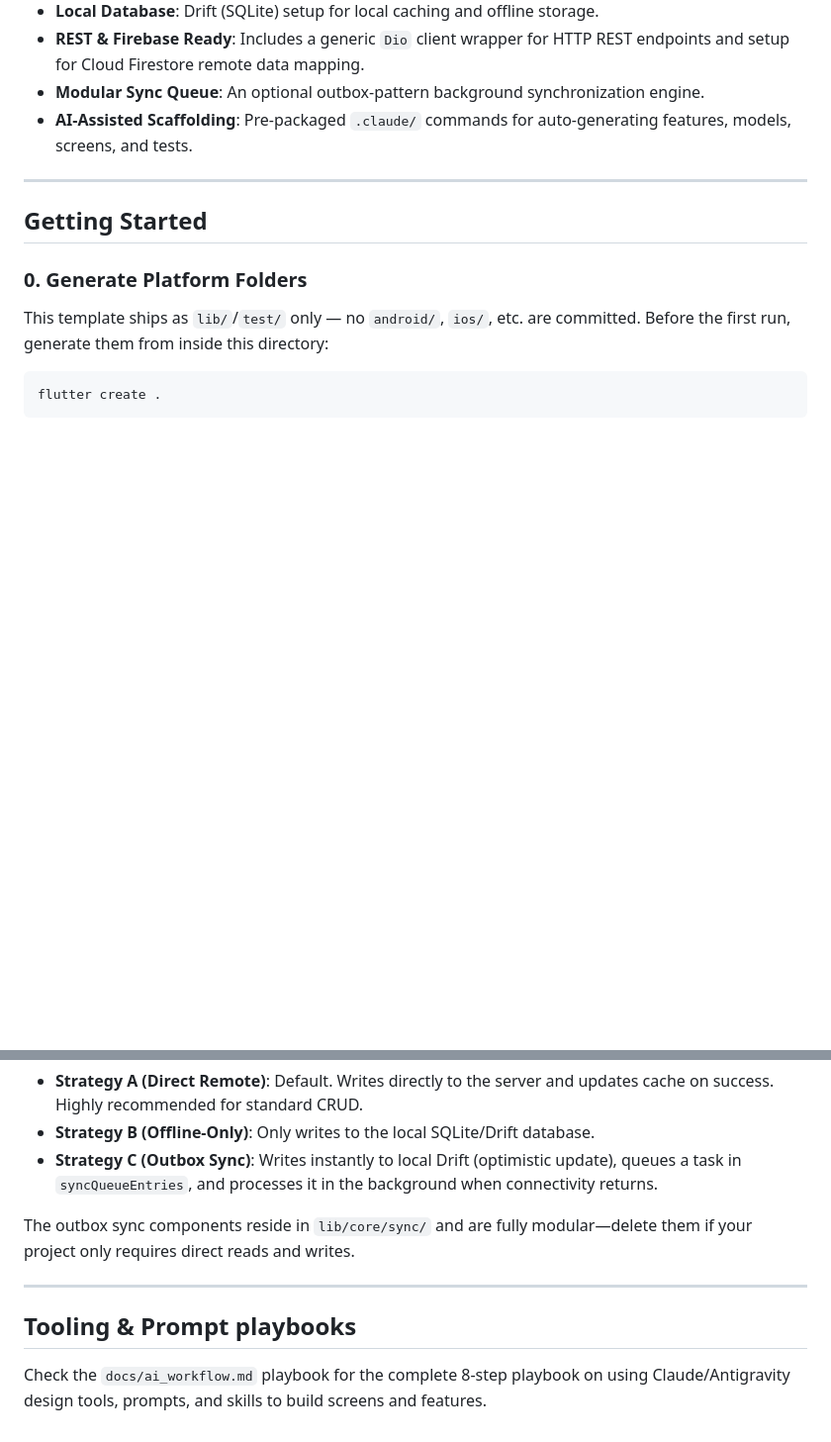
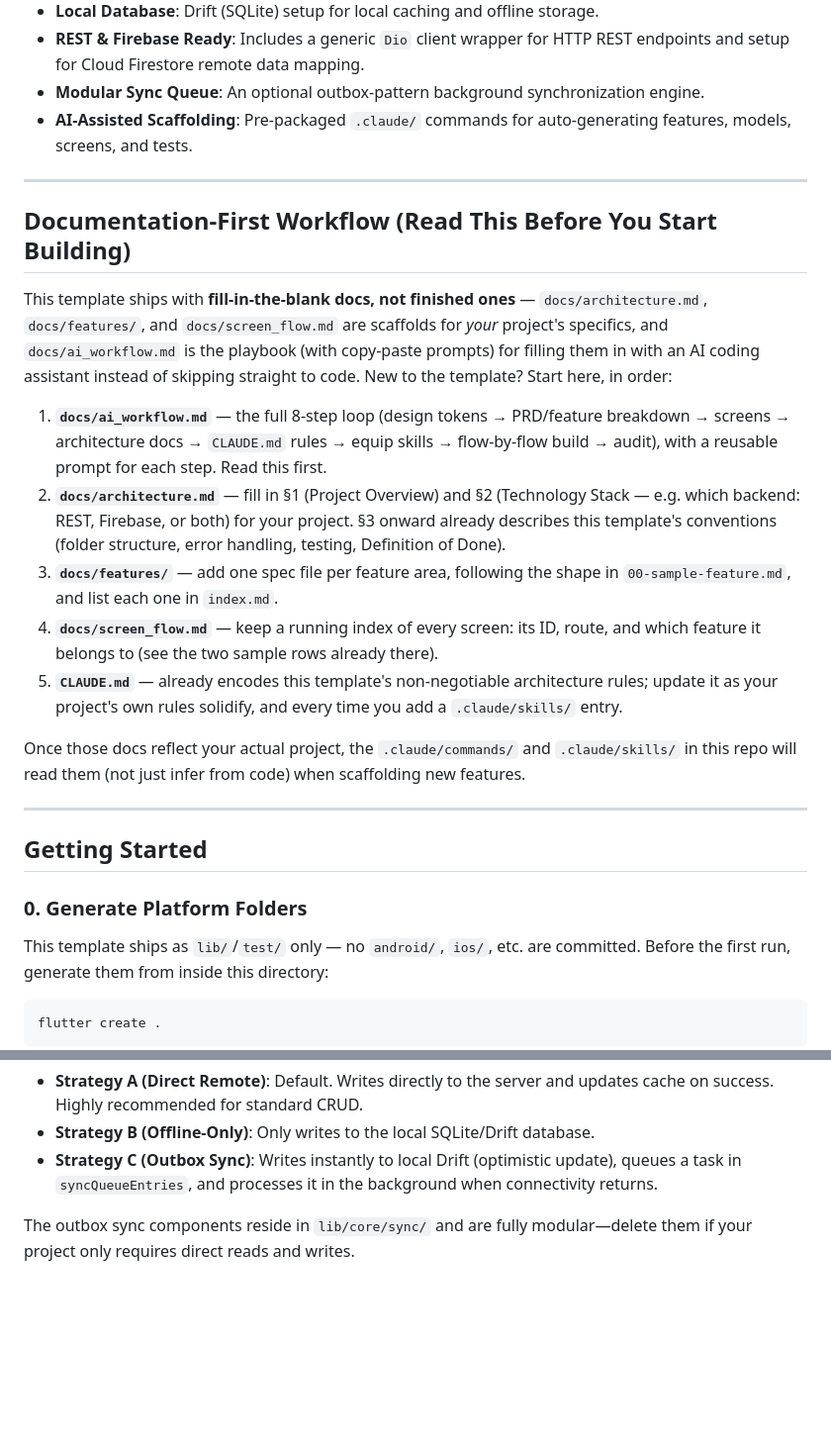
Before and after one commit to FiftyfiveTech/Flutter-Template, a Markdown page: README.md, 2 parts joined by grey strips. Shown at 99% size. GitHub-like rendering; blank space fills up the shorter version.

Commit message:
Make the docs-first workflow discoverable from the README
New users had no signal that docs/architecture.md, docs/features/, and
docs/screen_flow.md are meant to be filled in before building, or that
docs/ai_workflow.md is the playbook for doing that with an AI assistant —
it was a single easy-to-miss line at the bottom. Promoted it to its own
section right after Key Features, with the concrete fill-in steps spelled out.

Co-Authored-By: Claude Sonnet 5 <noreply@anthropic.com>

```diff
--- a/README.md
+++ b/README.md
@@ -9,6 +9,31 @@ A production-grade, highly structured, and swap-friendly Flutter starter templat
 * **REST & Firebase Ready**: Includes a generic `Dio` client wrapper for HTTP REST endpoints and setup for Cloud Firestore remote data mapping.
 * **Modular Sync Queue**: An optional outbox-pattern background synchronization engine.
 * **AI-Assisted Scaffolding**: Pre-packaged `.claude/` commands for auto-generating features, models, screens, and tests.
+
+---
+
+## Documentation-First Workflow (Read This Before You Start Building)
+
+This template ships with **fill-in-the-blank docs, not finished ones** — `docs/architecture.md`,
+`docs/features/`, and `docs/screen_flow.md` are scaffolds for *your* project's specifics, and
+`docs/ai_workflow.md` is the playbook (with copy-paste prompts) for filling them in with an AI
+coding assistant instead of skipping straight to code. New to the template? Start here, in order:
+
+1. **`docs/ai_workflow.md`** — the full 8-step loop (design tokens → PRD/feature breakdown →
+   screens → architecture docs → `CLAUDE.md` rules → equip skills → flow-by-flow build → audit),
+   with a reusable prompt for each step. Read this first.
+2. **`docs/architecture.md`** — fill in §1 (Project Overview) and §2 (Technology Stack — e.g.
+   which backend: REST, Firebase, or both) for your project. §3 onward already describes this
+   template's conventions (folder structure, error handling, testing, Definition of Done).
+3. **`docs/features/`** — add one spec file per feature area, following the shape in
+   `00-sample-feature.md`, and list each one in `index.md`.
+4. **`docs/screen_flow.md`** — keep a running index of every screen: its ID, route, and which
+   feature it belongs to (see the two sample rows already there).
+5. **`CLAUDE.md`** — already encodes this template's non-negotiable architecture rules; update it
+   as your project's own rules solidify, and every time you add a `.claude/skills/` entry.
+
+Once those docs reflect your actual project, the `.claude/commands/` and `.claude/skills/` in this
+repo will read them (not just infer from code) when scaffolding new features.
 
 ---
 
@@ -85,8 +110,3 @@ Three data strategies are documented in `counter_repository_impl.dart`:
 * **Strategy C (Outbox Sync)**: Writes instantly to local Drift (optimistic update), queues a task in `syncQueueEntries`, and processes it in the background when connectivity returns.
 
 The outbox sync components reside in `lib/core/sync/` and are fully modular—delete them if your project only requires direct reads and writes.
-
----
-
-## Tooling & Prompt playbooks
-Check the `docs/ai_workflow.md` playbook for the complete 8-step playbook on using Claude/Antigravity design tools, prompts, and skills to build screens and features.
```
